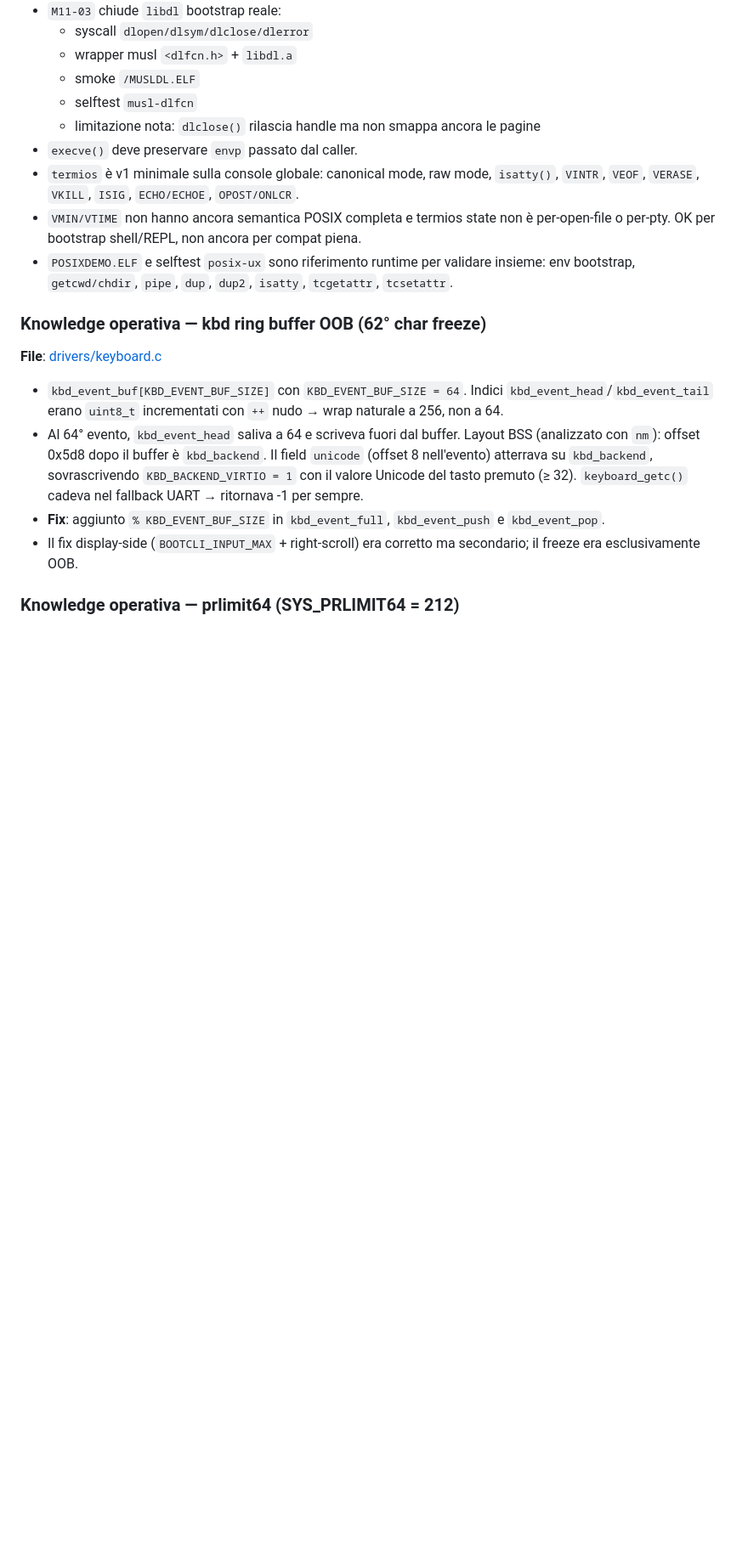
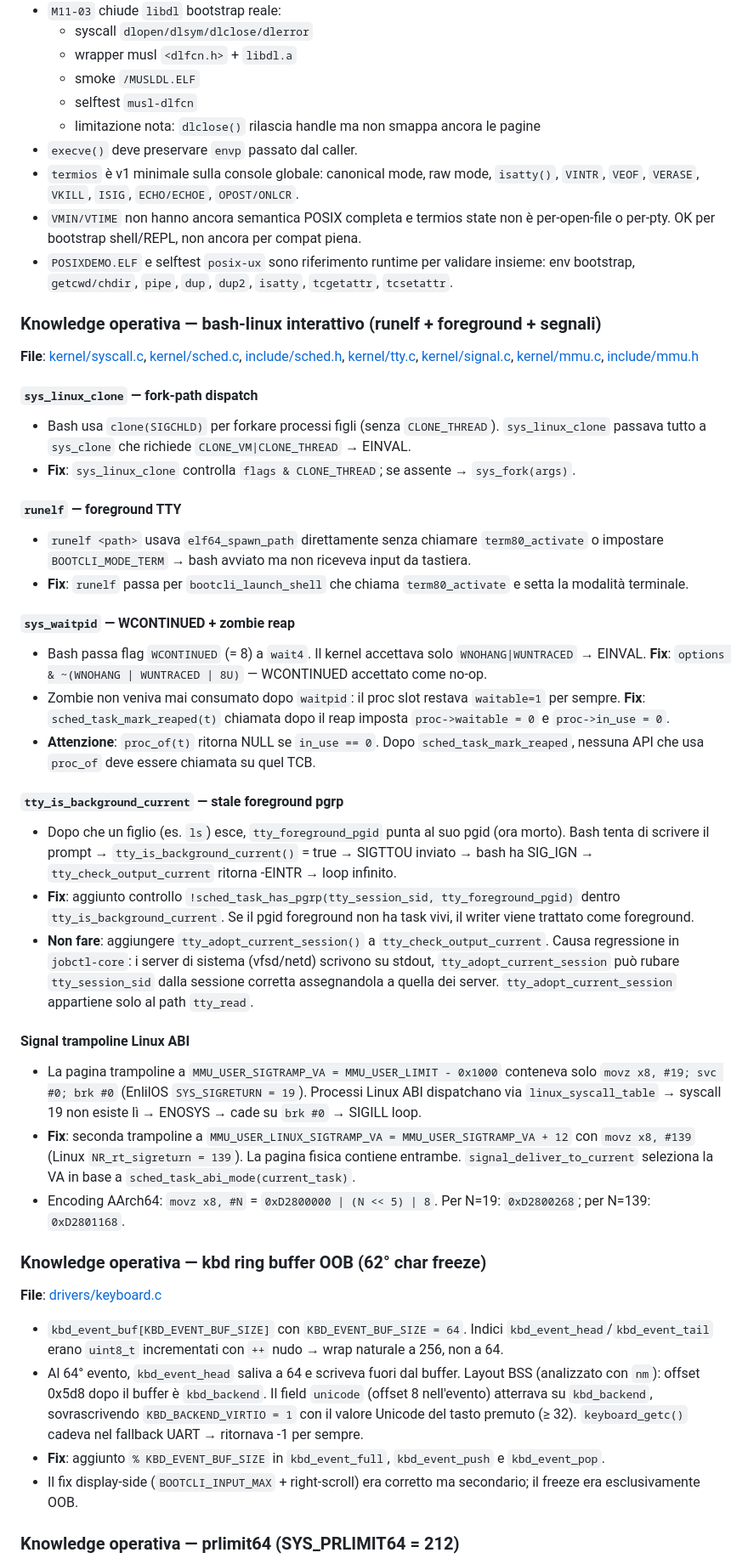
Before and after one commit to nicolorisitano82/EnlilOS, a Markdown page: CLAUDE.md, the part around one of its changes. Shown at 85% size. GitHub-like rendering; blank space fills up the shorter version.

Commit message:
docs: aggiorna CLAUDE.md con knowledge operativa bash-linux interattivo
Documenta i bug trovati e risolti per il path runelf bash-linux:
- sys_linux_clone fork-path dispatch (clone senza CLONE_THREAD → sys_fork)
- runelf → bootcli_launch_shell per TTY foreground
- sys_waitpid: WCONTINUED no-op + sched_task_mark_reaped zombie reap
- tty_is_background_current: stale foreground pgrp check
- Signal trampoline Linux ABI: pagina dual-trampoline EnlilOS/Linux

Co-Authored-By: Claude Sonnet 4.6 <noreply@anthropic.com>

```diff
--- a/CLAUDE.md
+++ b/CLAUDE.md
@@ -581,6 +582,37 @@ SUMMARY total=51 pass=51 fail=0
 - `termios` è v1 minimale sulla console globale: canonical mode, raw mode, `isatty()`, `VINTR`, `VEOF`, `VERASE`, `VKILL`, `ISIG`, `ECHO/ECHOE`, `OPOST/ONLCR`.
 - `VMIN/VTIME` non hanno ancora semantica POSIX completa e termios state non è per-open-file o per-pty. OK per bootstrap shell/REPL, non ancora per compat piena.
 - `POSIXDEMO.ELF` e selftest `posix-ux` sono riferimento runtime per validare insieme: env bootstrap, `getcwd/chdir`, `pipe`, `dup`, `dup2`, `isatty`, `tcgetattr`, `tcsetattr`.
+
+### Knowledge operativa — bash-linux interattivo (runelf + foreground + segnali)
+
+**File**: [kernel/syscall.c](kernel/syscall.c), [kernel/sched.c](kernel/sched.c),
+[include/sched.h](include/sched.h), [kernel/tty.c](kernel/tty.c),
+[kernel/signal.c](kernel/signal.c), [kernel/mmu.c](kernel/mmu.c), [include/mmu.h](include/mmu.h)
+
+#### `sys_linux_clone` — fork-path dispatch
+- Bash usa `clone(SIGCHLD)` per forkare processi figli (senza `CLONE_THREAD`). `sys_linux_clone` passava tutto a `sys_clone` che richiede `CLONE_VM|CLONE_THREAD` → EINVAL.
+- **Fix**: `sys_linux_clone` controlla `flags & CLONE_THREAD`; se assente → `sys_fork(args)`.
+
+#### `runelf` — foreground TTY
+- `runelf <path>` usava `elf64_spawn_path` direttamente senza chiamare `term80_activate` o impostare `BOOTCLI_MODE_TERM` → bash avviato ma non riceveva input da tastiera.
+- **Fix**: `runelf` passa per `bootcli_launch_shell` che chiama `term80_activate` e setta la modalità terminale.
+
+#### `sys_waitpid` — WCONTINUED + zombie reap
+- Bash passa flag `WCONTINUED` (= 8) a `wait4`. Il kernel accettava solo `WNOHANG|WUNTRACED` → EINVAL.
+  **Fix**: `options & ~(WNOHANG | WUNTRACED | 8U)` — WCONTINUED accettato come no-op.
+- Zombie non veniva mai consumato dopo `waitpid`: il proc slot restava `waitable=1` per sempre.
+  **Fix**: `sched_task_mark_reaped(t)` chiamata dopo il reap imposta `proc->waitable = 0` e `proc->in_use = 0`.
+- **Attenzione**: `proc_of(t)` ritorna NULL se `in_use == 0`. Dopo `sched_task_mark_reaped`, nessuna API che usa `proc_of` deve essere chiamata su quel TCB.
+
+#### `tty_is_background_current` — stale foreground pgrp
+- Dopo che un figlio (es. `ls`) esce, `tty_foreground_pgid` punta al suo pgid (ora morto). Bash tenta di scrivere il prompt → `tty_is_background_current()` = true → SIGTTOU inviato → bash ha SIG_IGN → `tty_check_output_current` ritorna -EINTR → loop infinito.
+- **Fix**: aggiunto controllo `!sched_task_has_pgrp(tty_session_sid, tty_foreground_pgid)` dentro `tty_is_background_current`. Se il pgid foreground non ha task vivi, il writer viene trattato come foreground.
+- **Non fare**: aggiungere `tty_adopt_current_session()` a `tty_check_output_current`. Causa regressione in `jobctl-core`: i server di sistema (vfsd/netd) scrivono su stdout, `tty_adopt_current_session` può rubare `tty_session_sid` dalla sessione corretta assegnandola a quella dei server. `tty_adopt_current_session` appartiene solo al path `tty_read`.
+
+#### Signal trampoline Linux ABI
+- La pagina trampoline a `MMU_USER_SIGTRAMP_VA = MMU_USER_LIMIT - 0x1000` conteneva solo `movz x8, #19; svc #0; brk #0` (EnlilOS `SYS_SIGRETURN = 19`). Processi Linux ABI dispatchano via `linux_syscall_table` → syscall 19 non esiste lì → ENOSYS → cade su `brk #0` → SIGILL loop.
+- **Fix**: seconda trampoline a `MMU_USER_LINUX_SIGTRAMP_VA = MMU_USER_SIGTRAMP_VA + 12` con `movz x8, #139` (Linux `NR_rt_sigreturn = 139`). La pagina fisica contiene entrambe. `signal_deliver_to_current` seleziona la VA in base a `sched_task_abi_mode(current_task)`.
+- Encoding AArch64: `movz x8, #N` = `0xD2800000 | (N << 5) | 8`. Per N=19: `0xD2800268`; per N=139: `0xD2801168`.
 
 ### Knowledge operativa — kbd ring buffer OOB (62° char freeze)
 
```
Also changed, not shown: other parts of CLAUDE.md (+1 -0 lines).
